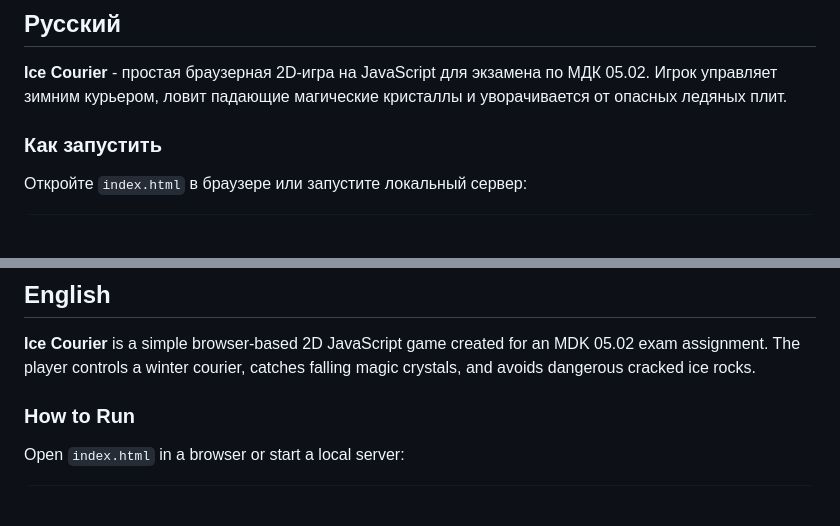
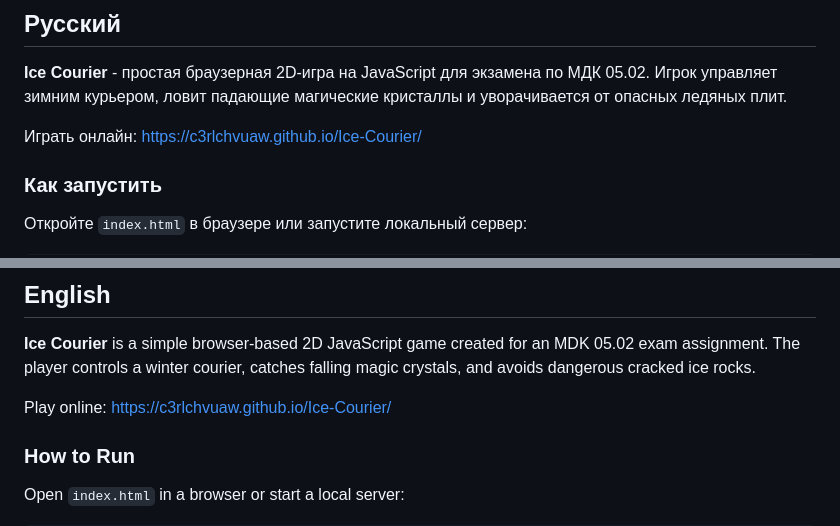
Before and after one commit to c3RlcHVuaw/Ice-Courier, a Markdown page: README.md, 2 parts joined by grey strips. Drawn GitHub-style; blank space fills up the shorter version.

Commit message:
Add live demo link

```diff
--- a/README.md
+++ b/README.md
@@ -3,6 +3,8 @@
 ## Русский
 
 **Ice Courier** - простая браузерная 2D-игра на JavaScript для экзамена по МДК 05.02. Игрок управляет зимним курьером, ловит падающие магические кристаллы и уворачивается от опасных ледяных плит.
+
+Играть онлайн: https://c3rlchvuaw.github.io/Ice-Courier/
 
 ### Как запустить
 
@@ -52,6 +54,8 @@ python3 -m http.server 8000
 
 **Ice Courier** is a simple browser-based 2D JavaScript game created for an MDK 05.02 exam assignment. The player controls a winter courier, catches falling magic crystals, and avoids dangerous cracked ice rocks.
 
+Play online: https://c3rlchvuaw.github.io/Ice-Courier/
+
 ### How to Run
 
 Open `index.html` in a browser or start a local server:
```
